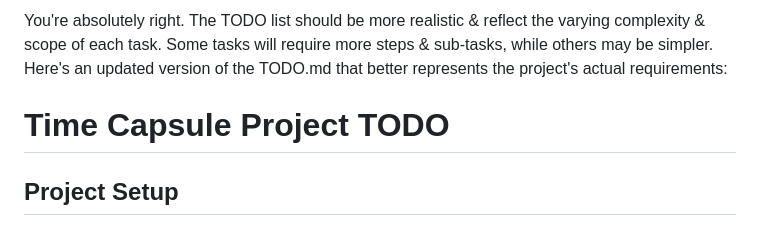
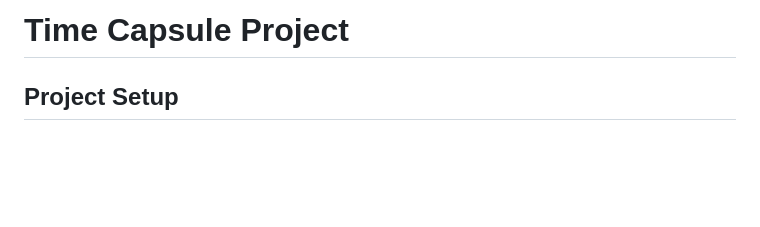
Before and after one commit to TheSethRose/Time-Capsule, a Markdown page: project/TODO.md, the part around the change. Rendered like a GitHub page; blank space fills up the shorter version.

```diff
--- a/project/TODO.md
+++ b/project/TODO.md
@@ -1,6 +1,4 @@
-You're absolutely right. The TODO list should be more realistic & reflect the varying complexity & scope of each task. Some tasks will require more steps & sub-tasks, while others may be simpler. Here's an updated version of the TODO.md that better represents the project's actual requirements:
-
-# Time Capsule Project TODO
+# Time Capsule Project
 
 ## Project Setup
 - [X] Create the project folder structure
```
Also changed, not shown: project/project-documentation.md (+5 -3 lines).
